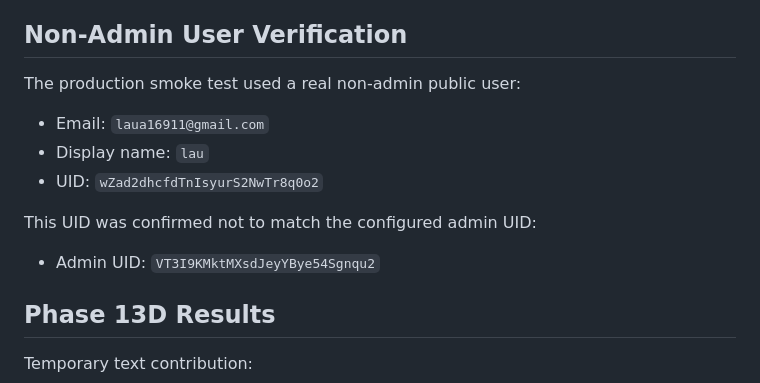
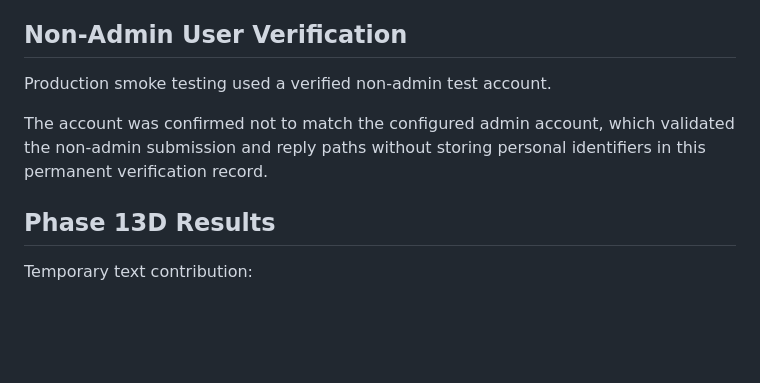
Before and after one commit to sdsdsdsc/alex-website, a Markdown page: docs/phase-13c-13d-production-verification-record.md, the part around the change. Drawn GitHub-style; blank space fills up the shorter version.

Commit message:
Redact test account identifiers from verification record

```diff
--- a/docs/phase-13c-13d-production-verification-record.md
+++ b/docs/phase-13c-13d-production-verification-record.md
@@ -78,15 +78,9 @@ Workflow covered:
 
 ## Non-Admin User Verification
 
-The production smoke test used a real non-admin public user:
+Production smoke testing used a verified non-admin test account.
 
-- Email: `laua16911@gmail.com`
-- Display name: `lau`
-- UID: `wZad2dhcfdTnIsyurS2NwTr8q0o2`
-
-This UID was confirmed not to match the configured admin UID:
-
-- Admin UID: `VT3I9KMktMXsdJeyYBye54Sgnqu2`
+The account was confirmed not to match the configured admin account, which validated the non-admin submission and reply paths without storing personal identifiers in this permanent verification record.
 
 ## Phase 13D Results
 
```
